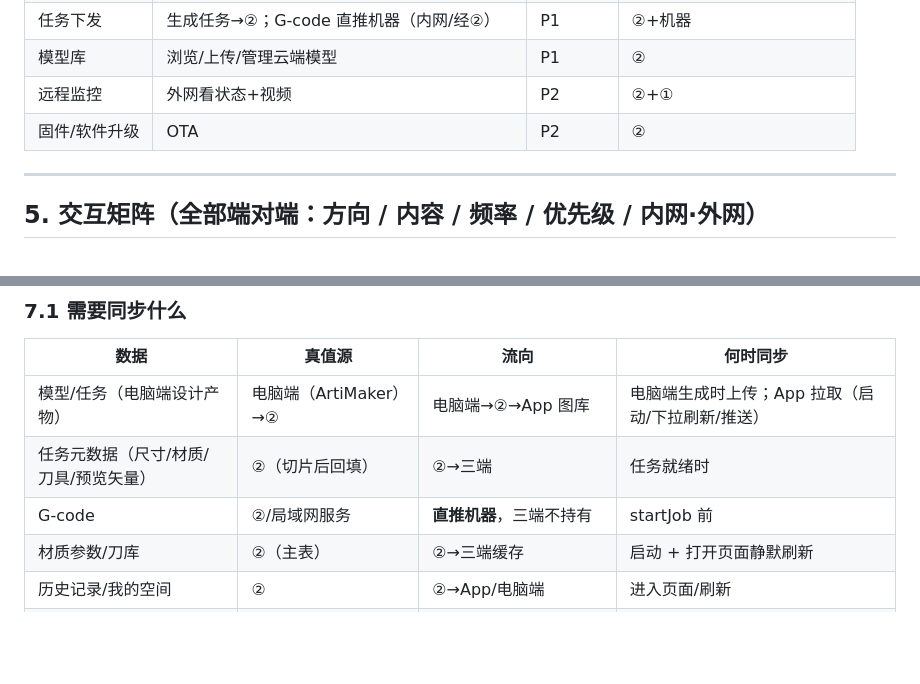
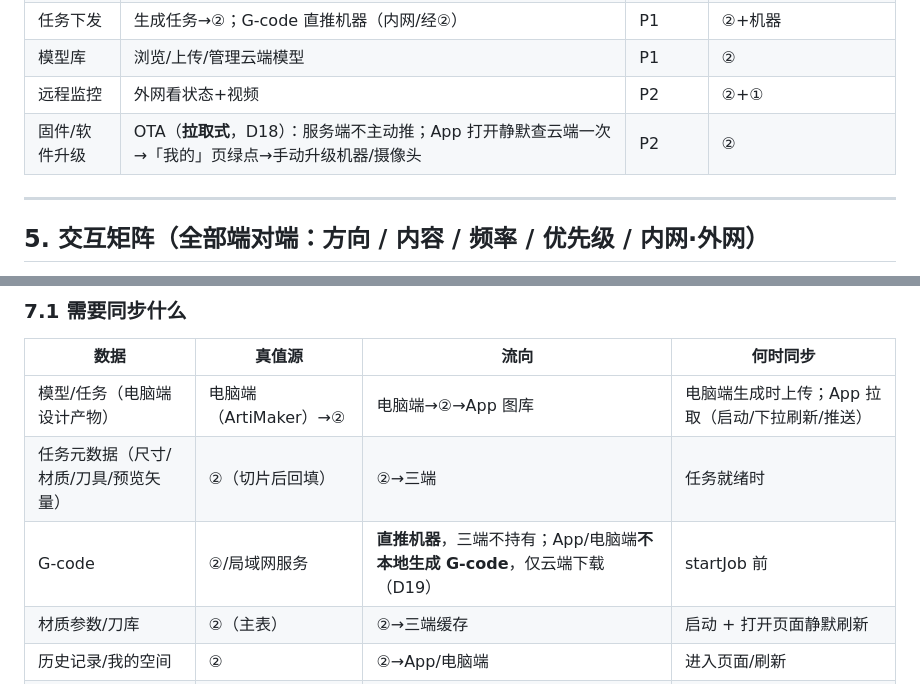
Before and after one commit to wangalex130-netizen/alexcnc, a Markdown page: docs/三端双云-功能与交互梳理.md, 2 parts joined by grey strips. Rendered like a GitHub page; blank space fills up the shorter version.

```diff
--- a/docs/三端双云-功能与交互梳理.md
+++ b/docs/三端双云-功能与交互梳理.md
@@ -160,7 +178,7 @@
 | 任务下发 | 生成任务→②；G-code 直推机器（内网/经②） | P1 | ②+机器 |
 | 模型库 | 浏览/上传/管理云端模型 | P1 | ② |
 | 远程监控 | 外网看状态+视频 | P2 | ②+① |
-| 固件/软件升级 | OTA | P2 | ② |
+| 固件/软件升级 | OTA（**拉取式**，D18）：服务端不主动推；App 打开静默查云端一次→「我的」页绿点→手动升级机器/摄像头 | P2 | ② |
 
 ---
 
@@ -223,7 +241,7 @@
 |------|--------|------|---------|
 | 模型/任务（电脑端设计产物） | 电脑端（ArtiMaker）→② | 电脑端→②→App 图库 | 电脑端生成时上传；App 拉取（启动/下拉刷新/推送） |
 | 任务元数据（尺寸/材质/刀具/预览矢量） | ②（切片后回填） | ②→三端 | 任务就绪时 |
-| G-code | ②/局域网服务 | **直推机器**，三端不持有 | startJob 前 |
+| G-code | ②/局域网服务 | **直推机器**，三端不持有；App/电脑端**不本地生成 G-code**，仅云端下载（D19） | startJob 前 |
 | 材质参数/刀库 | ②（主表） | ②→三端缓存 | 启动 + 打开页面静默刷新 |
 | 历史记录/我的空间 | ② | ②→App/电脑端 | 进入页面/刷新 |
 | 机器状态 | ESP32 | 各自直连（内网）或经②（外网） | 实时 |
```
Also changed, not shown: other parts of docs/三端双云-功能与交互梳理.md (+35 -14 lines).
